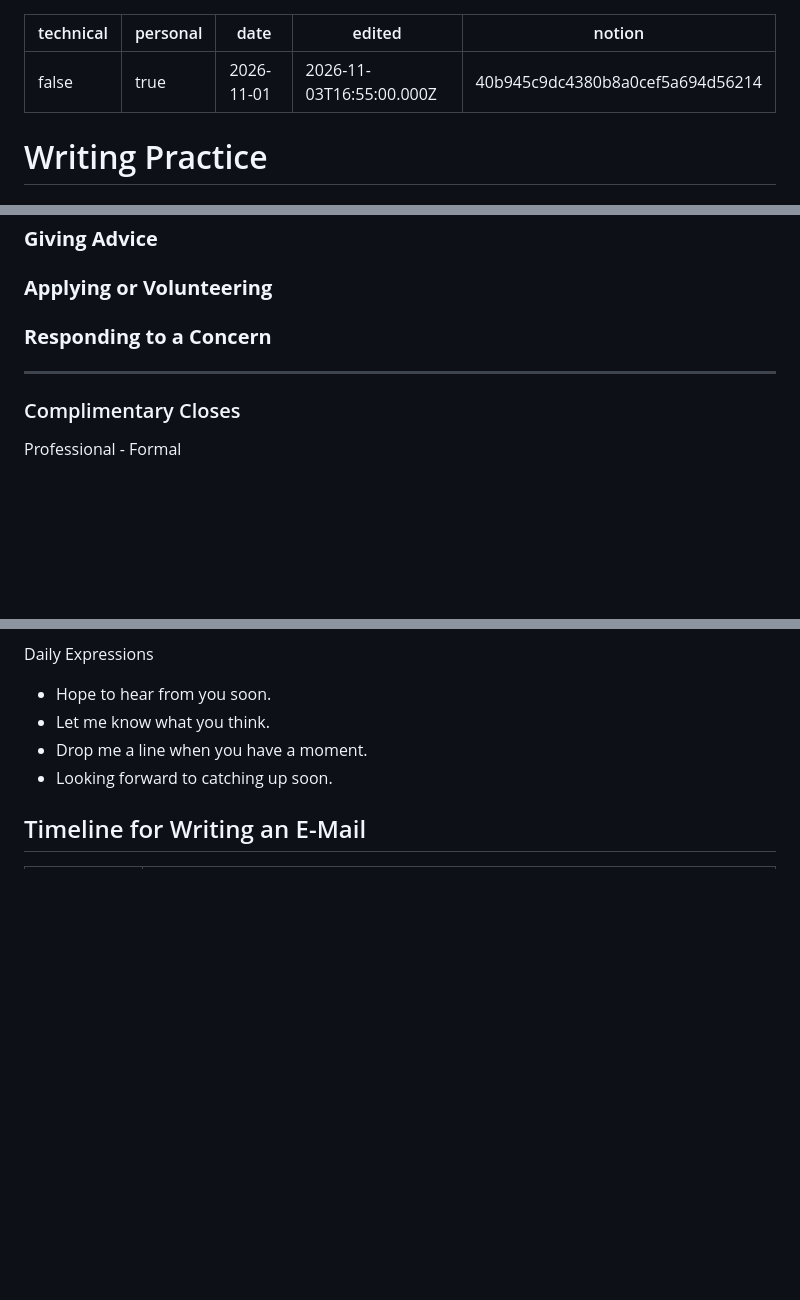
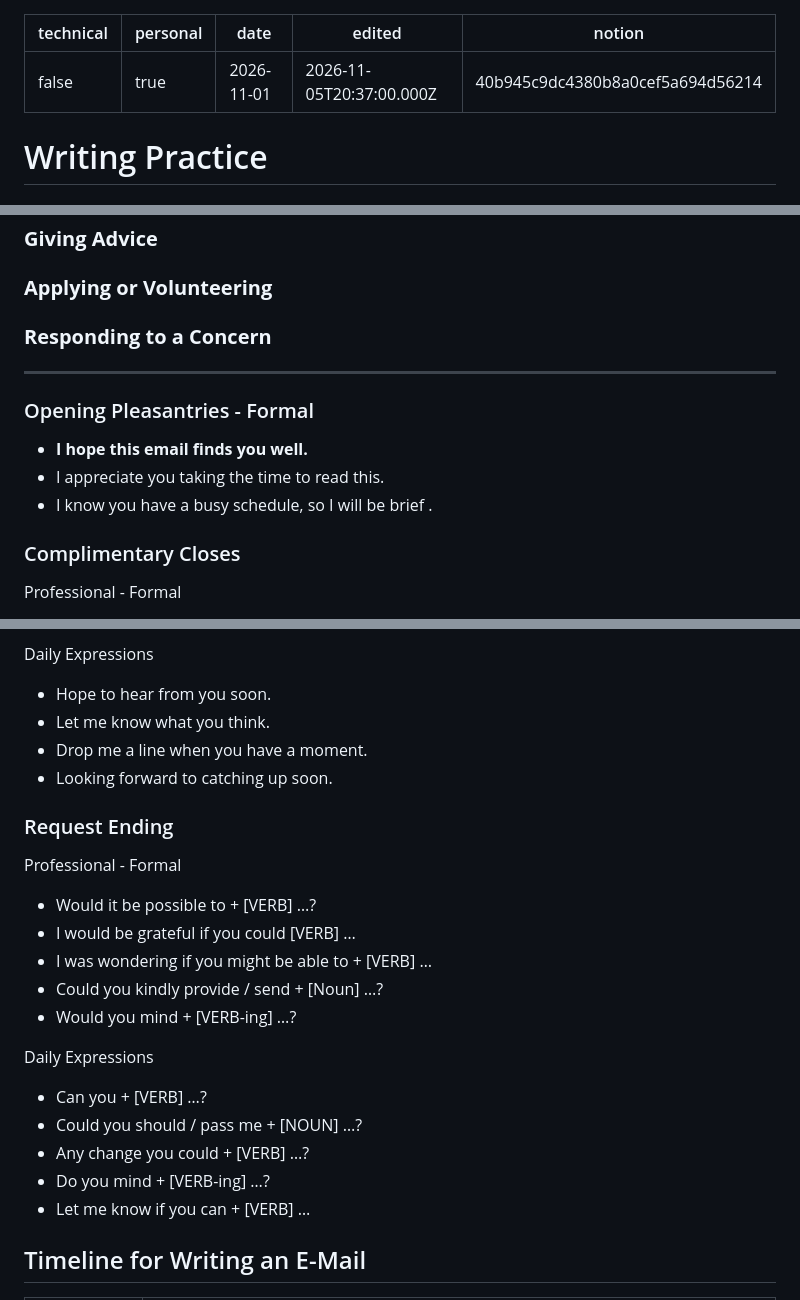
Before and after one commit to altnskuur/altnskuur.github.io, a Markdown page: til/9_writing-practice-40b945c9.md, 3 parts joined by grey strips. Drawn GitHub-style; blank space fills up the shorter version.

Commit message:
sync from Notion

```diff
--- a/til/9_writing-practice-40b945c9.md
+++ b/til/9_writing-practice-40b945c9.md
@@ -2,7 +2,7 @@
 technical: false
 personal: true
 date: 2026-11-01
-edited: 2026-11-03T16:55:00.000Z
+edited: 2026-11-05T20:37:00.000Z
 notion: 40b945c9dc4380b8a0cef5a694d56214
 ---
 # Writing Practice
@@ -98,6 +98,12 @@ Uğur
 
 ---
 
+### Opening Pleasantries - Formal
+
+- **I hope this email finds you well.**
+- I appreciate you taking the time to read this.
+- I know you have a busy schedule, so I will be brief .
+
 ### Complimentary Closes
 
 Professional - Formal
@@ -115,6 +121,24 @@ Daily Expressions
 - Drop me a line when you have a moment.
 - Looking forward to catching up soon.
 
+### Request Ending
+
+Professional - Formal
+
+- Would it be possible to + [VERB] …?
+- I would be grateful if you could [VERB] …
+- I was wondering if you might be able to + [VERB] …
+- Could you kindly provide / send + [Noun] …?
+- Would you mind + [VERB-ing] …?
+
+Daily Expressions
+
+- Can you + [VERB] …?
+- Could you should / pass me + [NOUN] …?
+- Any change you could + [VERB] …?
+- Do you mind + [VERB-ing] …?
+- Let me know if you can + [VERB] …
+
 ## Timeline for Writing an E-Mail
 
 | Time Period | Activity |
```
